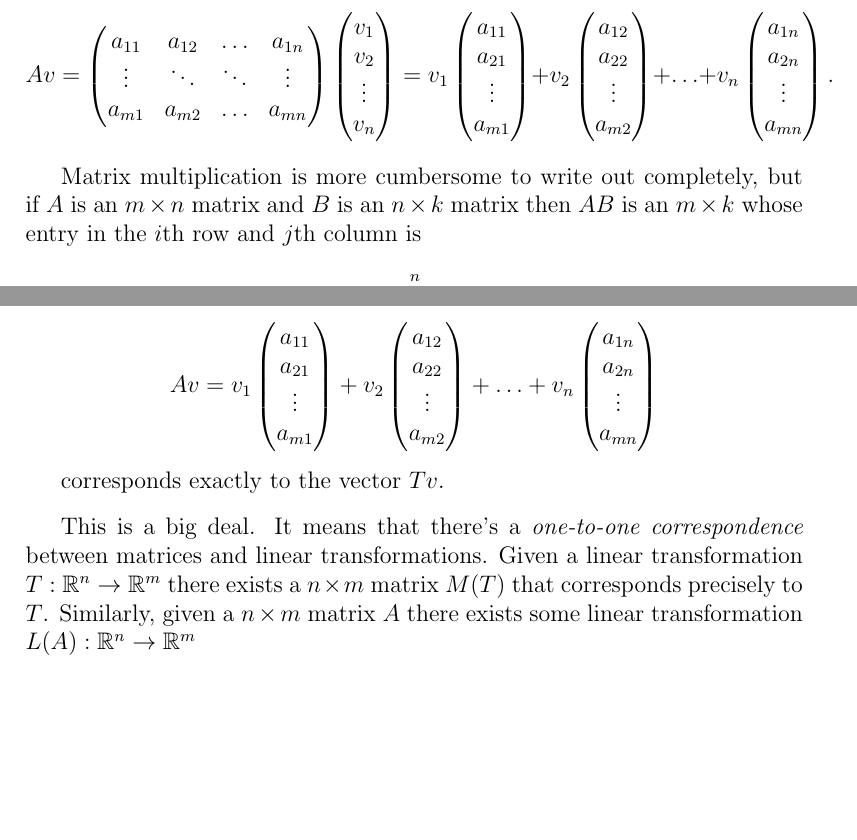
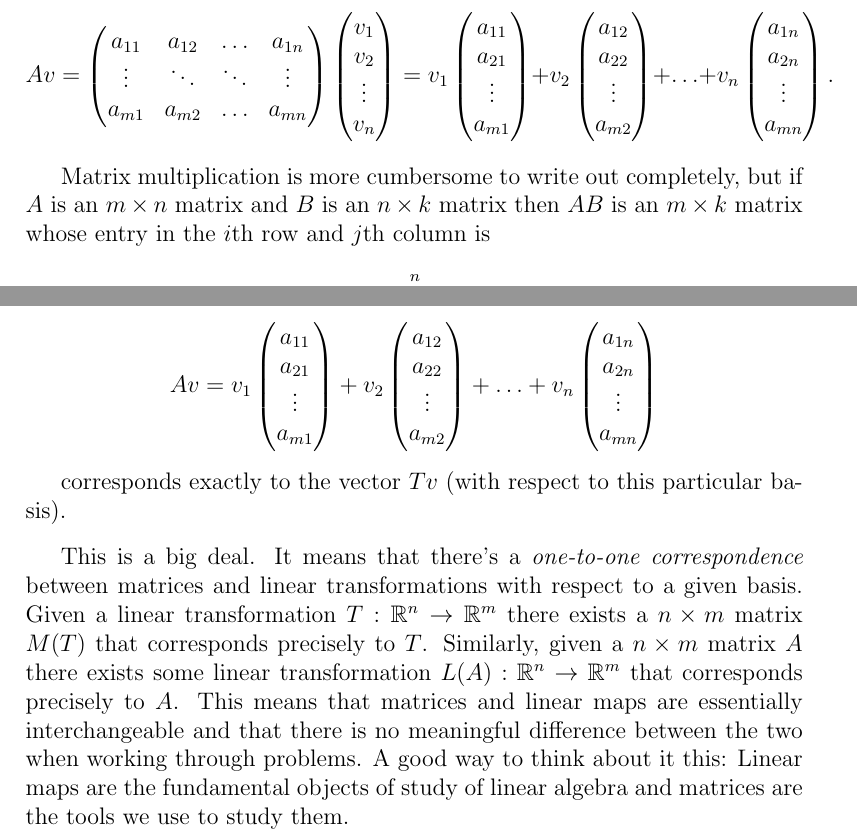
Before and after one commit to bzelditch/LinAlgReference, a LaTeX document (Ch2/Ch2.tex): two parts of pages 5 and 6 of 6, joined at a grey line, cut so that both start at the same text, the shorter picture padded with empty space. Compiled offline with pdfLaTeX.

Commit message:
matrix transformation

```diff
--- a/Ch2/Ch2.tex
+++ b/Ch2/Ch2.tex
@@ -173,7 +173,7 @@ a_{2n} \\
 a_{mn}
 \end{pmatrix} .\]
 
-Matrix multiplication is more cumbersome to write out completely, but if $A$ is an $m \times n$ matrix and $B$ is an $n \times k$ matrix then $AB$ is an $m \times k$ whose entry in the $i$th row and $j$th column is
+Matrix multiplication is more cumbersome to write out completely, but if $A$ is an $m \times n$ matrix and $B$ is an $n \times k$ matrix then $AB$ is an $m \times k$ matrix whose entry in the $i$th row and $j$th column is
 
 $$ab_{ij} = \sum_{k = 1}^n a_{ik}b_{kj}.$$
 
@@ -220,9 +220,9 @@ a_{mn}
 
 \vskip 1mm
 
-corresponds exactly to the vector $Tv$.
+corresponds exactly to the vector $Tv$ (with respect to this particular basis).
 
 \vskip 3mm
-This is a big deal. It means that there's a \textit{one-to-one correspondence} between matrices and linear transformations. Given a linear transformation $T : \mathbb{R}^n \rightarrow \mathbb{R}^m$ there exists a $n \times m$ matrix $M(T)$ that corresponds precisely to $T$. Similarly, given a $n \times m$ matrix $A$ there exists some linear transformation $L(A) : \mathbb{R}^n \rightarrow \mathbb{R}^m$
+This is a big deal. It means that there's a \textit{one-to-one correspondence} between matrices and linear transformations with respect to a given basis. Given a linear transformation $T : \mathbb{R}^n \rightarrow \mathbb{R}^m$ there exists a $n \times m$ matrix $M(T)$ that corresponds precisely to $T$. Similarly, given a $n \times m$ matrix $A$ there exists some linear transformation $L(A) : \mathbb{R}^n \rightarrow \mathbb{R}^m$ that corresponds precisely to $A$. This means that matrices and linear maps are essentially interchangeable and that there is no meaningful difference between the two when working through problems. A good way to think about it this:  Linear maps are the fundamental objects of study of linear algebra and matrices are the tools we use to study them.
 
 \end{document}
```
Also changed, not shown: Ch2/Ch2.pdf, 2 other files.
